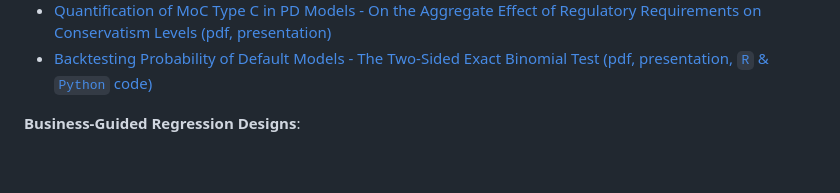
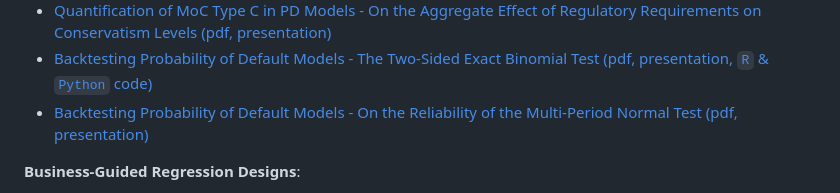
Before and after one commit to andrija-djurovic/adsfcr, a Markdown page: README.md, the part around the change. GitHub-like rendering; blank space fills up the shorter version.

```diff
--- a/README.md
+++ b/README.md
@@ -138,6 +138,7 @@ Below are links providing an overview of the repository's main topics, which inc
 - [Quantification of MoC Type C in PD Models - Statistical Challenges in Reconciling Regulatory Requirements (pdf, presentation)](https://github.com/andrija-djurovic/adsfcr/blob/main/risk_quantification/pd_moc_c_egim_para_327.pdf)
 - [Quantification of MoC Type C in PD Models - On the Aggregate Effect of Regulatory Requirements on Conservatism Levels (pdf, presentation)](https://github.com/andrija-djurovic/adsfcr/blob/main/risk_quantification/pd_moc_c_egim_impact.pdf)
 - [Backtesting Probability of Default Models - The Two-Sided Exact Binomial Test (pdf, presentation, `R` & `Python` code)](https://github.com/andrija-djurovic/adsfcr/blob/main/risk_quantification/2_sided_exact_binomial_test.pdf)
+- [Backtesting Probability of Default Models - On the Reliability of the Multi-Period Normal Test (pdf, presentation)](https://github.com/andrija-djurovic/adsfcr/blob/main/risk_quantification/nt_type_I_error.pdf)
 
 <b>Business-Guided Regression Designs</b>:
 - Blockwise (modular) Model Designs:
```
